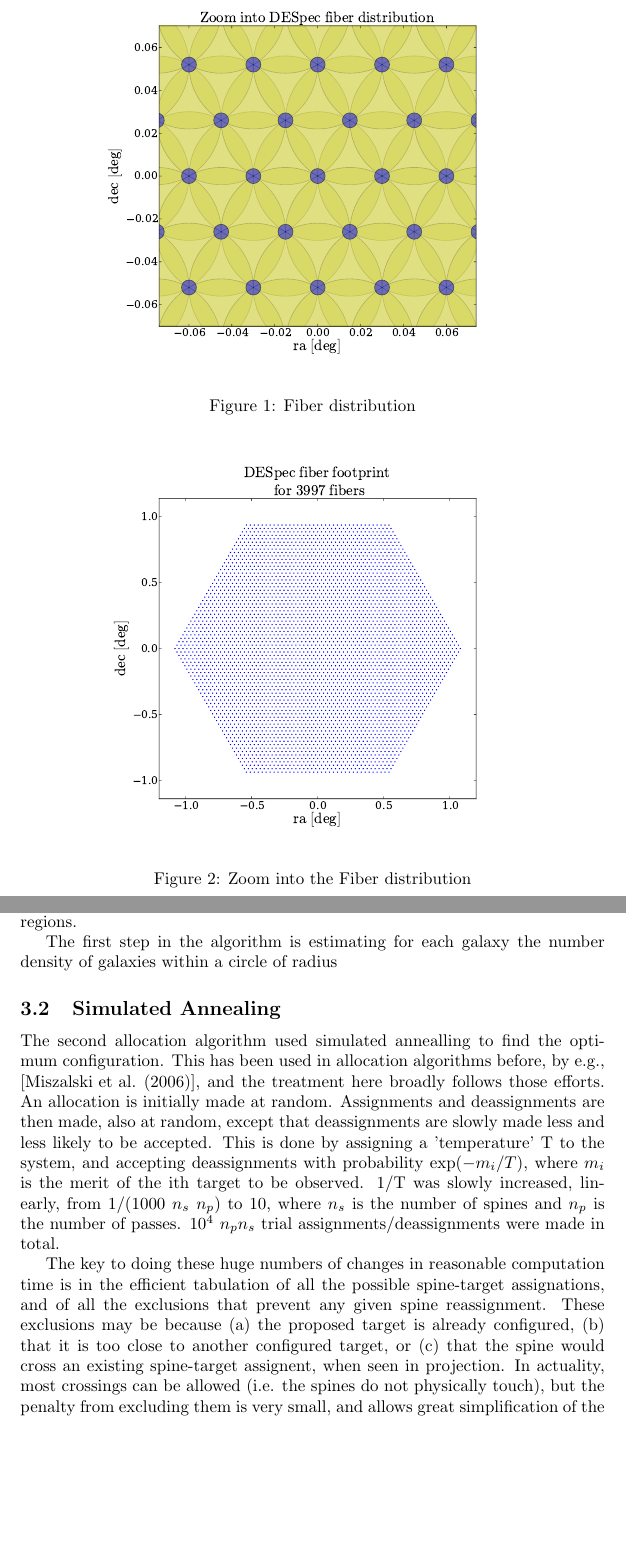
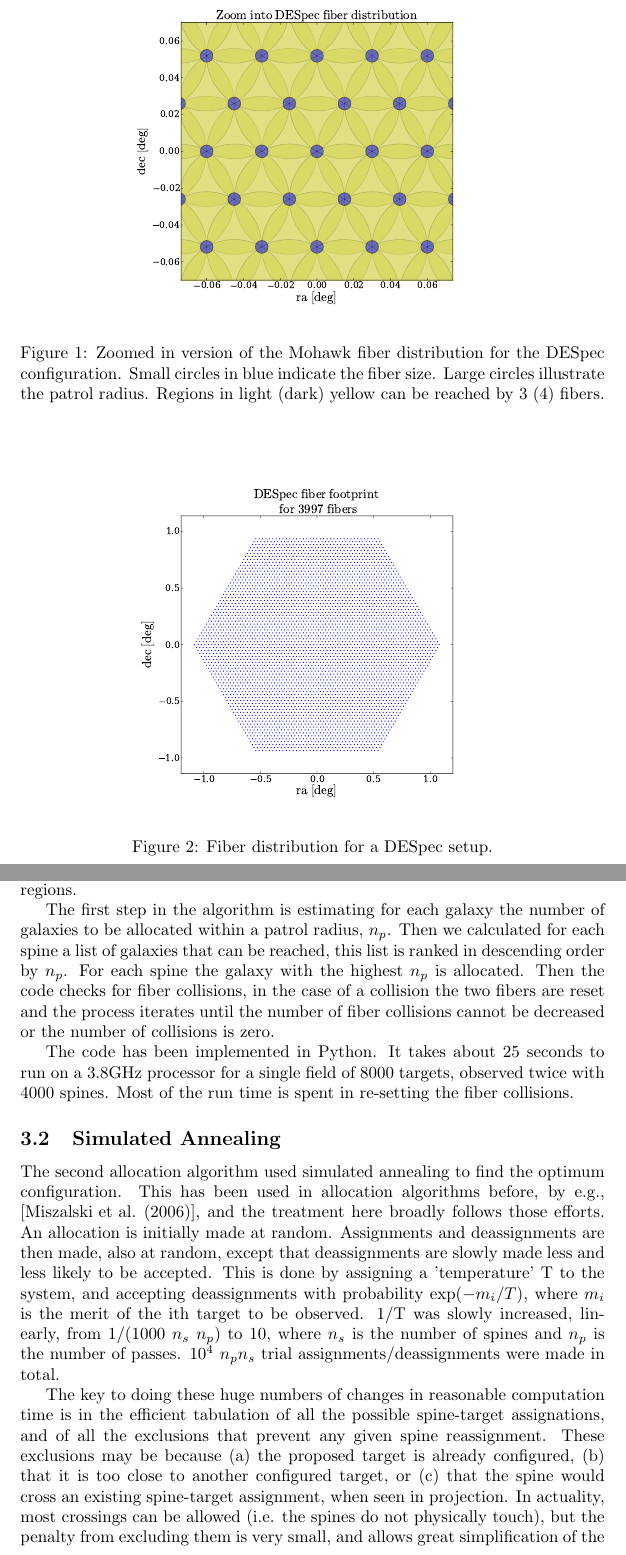
Before and after one commit to forero/FiberAllocation, a LaTeX document (text/note.tex): two parts of pages 2 and 4 of 5, joined at a grey line, cut so that both start at the same text, the shorter picture padded with empty space. Compiled offline with pdfLaTeX.

Commit message:
full draft

```diff
--- a/text/note.tex
+++ b/text/note.tex
@@ -18,14 +18,3 @@ exclusion radius and $6mm$ pitch). Figure \ref{fig:1} is an
 illustration for this configuration.
 
 
-\begin{figure}
-\begin{center}
-\includegraphics[keepaspectratio=true,width=0.7\textwidth]{DES_fibers_zoom.pdf}
-\caption{Fiber distribution}
-\end{center}
-\end{figure}
-
-\begin{figure}
-\begin{center}
-\includegraphics[keepaspectratio=true,width=0.7\textwidth]{DES_fibers.pdf}
-\caption{Zoom into the Fiber distribution}
@@ -65,3 +45,21 @@ over the field, but with the same spine home positions each time. This
 latter assumption is clearly wrong, and the BigBOSS yields could be
 improved somewhat by dithering the fields .
 
+\begin{figure}
+\begin{center}
+\includegraphics[keepaspectratio=true,width=0.6\textwidth]{DES_fibers_zoom.pdf}
+\caption{\label{fig:1}Zoomed in version of the Mohawk fiber
+  distribution for the DESpec configuration. Small circles in blue
+  indicate the fiber size. Large circles illustrate the patrol
+  radius. Regions in light (dark) yellow can be reached by 3 (4)
+  fibers.}
+\end{center}
+\end{figure}
+
+
+
+
+\begin{figure}
+\begin{center}
+\includegraphics[keepaspectratio=true,width=0.6\textwidth]{DES_fibers.pdf}
+\caption{\label{fig:2}Fiber distribution for a DESpec setup.}
@@ -122,10 +139,22 @@ Galaxy Density (LGD). The motivation for this algorithm is give
 priority to the galaxies in dense regions.
 
 The first step in the algorithm is estimating for each galaxy the
-number density of galaxies within a circle of radius
+number of galaxies to be allocated within a patrol radius,
+$n_{p}$. Then we calculated for each spine a list of galaxies that can
+be reached, this list is ranked in descending order by $n_{p}$. For
+each spine the galaxy with the highest $n_{p}$ is allocated. Then the
+code checks for fiber collisions, in the case of a collision the two
+fibers are reset and the process iterates until the number of fiber
+collisions cannot be decreased or the number of collisions is zero.
+
+The code has been implemented in Python. It takes about 25 seconds to
+run on a 3.8GHz processor for a single field of 8000 targets, observed
+twice with 4000 spines. Most of the run time is spent in re-setting
+the fiber collisions.
+
 
 \subsection{Simulated Annealing}
-The second allocation algorithm used simulated annealling to find the
+The second allocation algorithm used simulated annealing to find the
 optimum configuration. This has been used in allocation algorithms before,
 by e.g., \cite{Multi}, and the treatment here broadly follows those
 efforts. An allocation is initially made at random. Assignments and
@@ -142,7 +171,7 @@ time is in the efficient tabulation of all the possible spine-target
 assignations, and of all the exclusions that prevent any given spine
 reassignment. These exclusions may be because (a) the proposed target is
 already configured, (b) that it is too close to another configured target,
-or (c) that the spine would cross an existing spine-target assignent, when
+or (c) that the spine would cross an existing spine-target assignment, when
 seen in projection. In actuality, most crossings can be allowed (i.e. the
 spines do not physically touch), but the penalty from excluding them is
 very small, and allows great simplification of the reconfiguring process
```
Also changed, not shown: text/note.pdf, text/note.tex (66 more changed lines).
